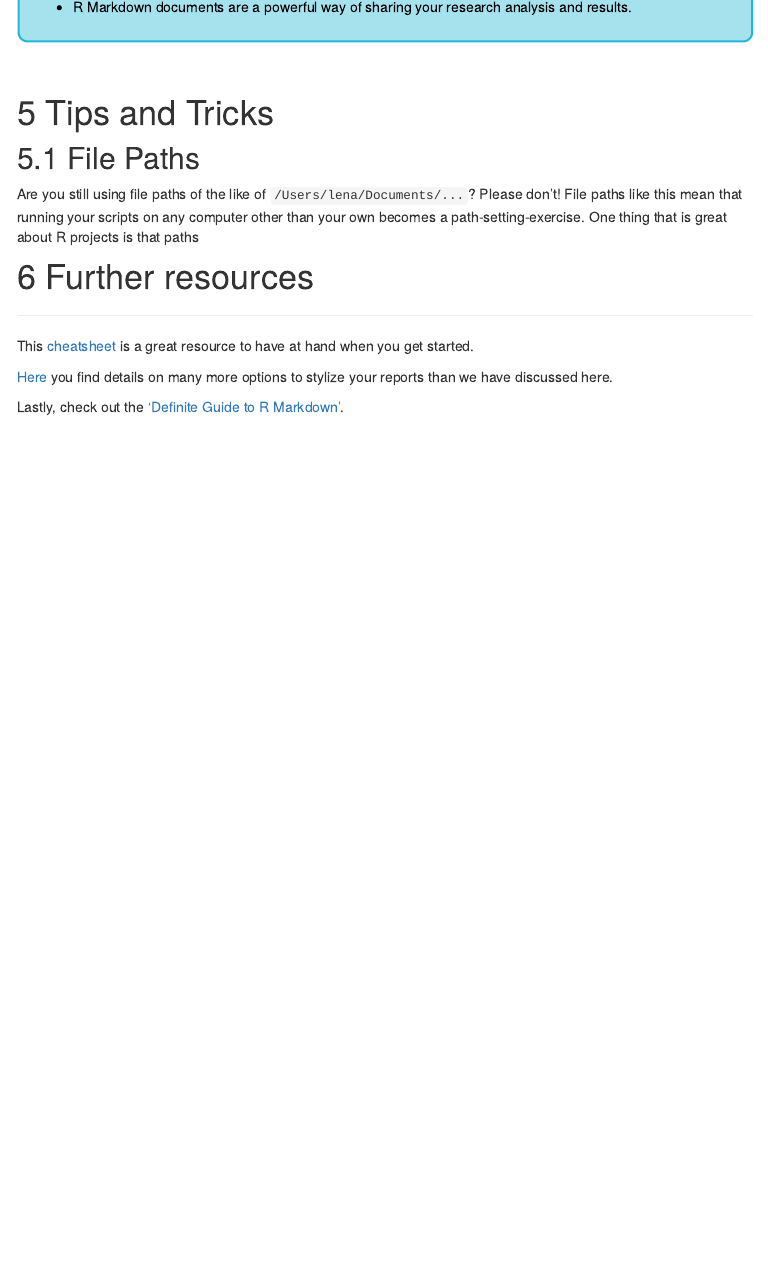
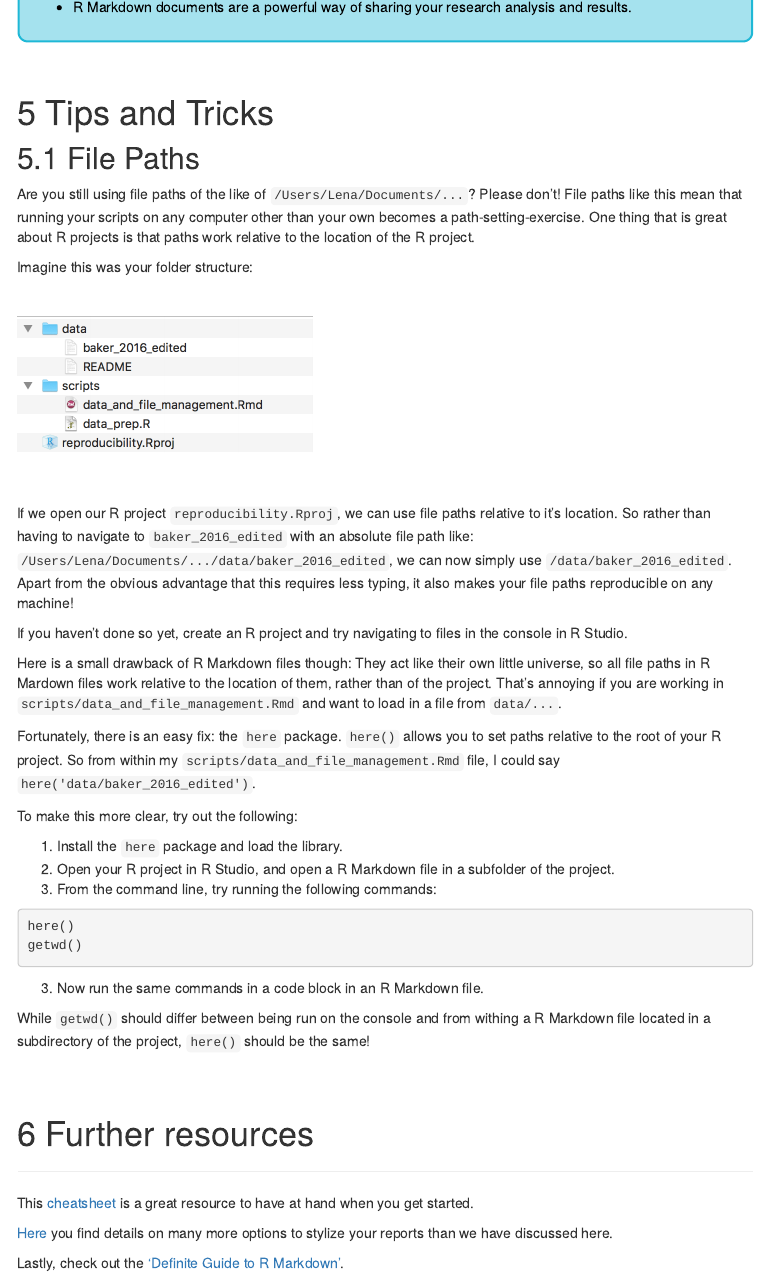
Before and after one commit to LenaDorfschmidt/open-science-training, an R Markdown document (rmarkdown.Rmd): the page in a window 1100 px wide, from 9240 px down. The pictures show the output file rmarkdown.html that the author committed with the source, opened offline; library style sheets and scripts come from the installed R packages; menus at the side of the page are left out.

Commit message:
Added here package section to R Markdown tutorial

````diff
--- a/rmarkdown.Rmd
+++ b/rmarkdown.Rmd
@@ -393,7 +393,40 @@ output:
 
 ## File Paths
 
-Are you still using file paths of the like of `/Users/lena/Documents/...`? Please don't! File paths like this mean that running your scripts on any computer other than your own becomes a path-setting-exercise. One thing that is great about R projects is that paths
+Are you still using file paths of the like of `/Users/Lena/Documents/...`? Please don't! File paths like this mean that running your scripts on any computer other than your own becomes a path-setting-exercise. One thing that is great about R projects is that paths work relative to the location of the R project.
+
+Imagine this was your folder structure:
+
+<br />
+
+![](img/here_package_folder_structure.png){width=40%}
+<br /> <br /> <br />
+
+
+If we open our R project `reproducibility.Rproj`, we can use file paths relative to it's location. So rather than having to navigate to `baker_2016_edited` with an absolute file path like: `/Users/Lena/Documents/.../data/baker_2016_edited`, we can now simply use `/data/baker_2016_edited`. Apart from the obvious advantage that this requires less typing, it also makes your file paths reproducible on any machine!
+
+If you haven't done so yet, create an R project and try navigating to files in the console in R Studio.
+
+Here is a small drawback of R Markdown files though: They act like their own little universe, so all file paths in R Mardown files work relative to the location of them, rather than of the project. That's annoying if you are working in `scripts/data_and_file_management.Rmd` and want to load in a file from `data/...`.
+
+Fortunately, there is an easy fix: the `here` package. `here()` allows you to set paths relative to the root of your R project. So from within my `scripts/data_and_file_management.Rmd` file, I could say `here('data/baker_2016_edited')`.
+
+To make this more clear, try out the following:
+
+1. Install the `here` package and load the library.
+2. Open your R project in R Studio, and open a R Markdown file in a subfolder of the project.
+3. From the command line, try running the following commands:
+
+```markdown
+here()
+getwd()
+```
+3. Now run the same commands in a code block in an R Markdown file.
+
+
+While `getwd()` should differ between being run on the console and from withing a R Markdown file located in a subdirectory of the project, `here()` should be the same!
+
+<br /><br />
 
 
 # Further resources
````
Also changed, not shown: img/here_package_folder_structure.png (added), open-science.html, rmarkdown.html, 8 other files.
